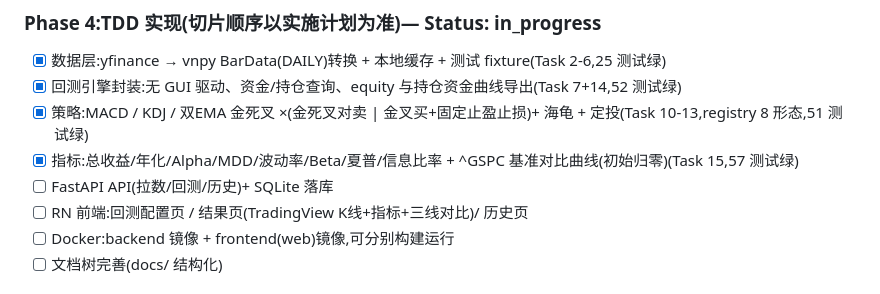
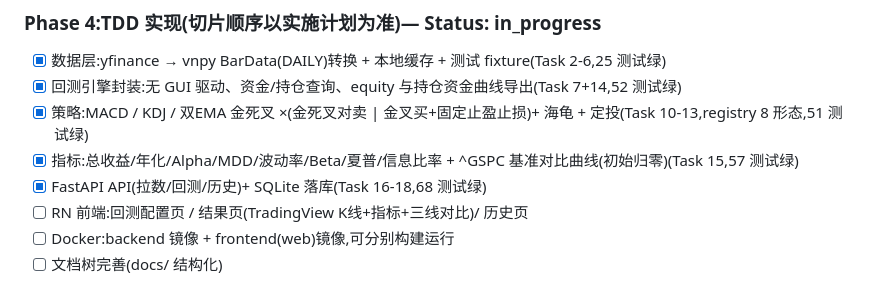
Before and after one commit to noire02qwq/vnpy-demo, a Markdown page: task_plan.md, the part around the change. GitHub-like rendering.

```diff
--- a/task_plan.md
+++ b/task_plan.md
@@ -46,7 +46,7 @@
 - [x] 回测引擎封装:无 GUI 驱动、资金/持仓查询、equity 与持仓资金曲线导出(Task 7+14,52 测试绿)
 - [x] 策略:MACD / KDJ / 双EMA 金死叉 ×(金死叉对卖 | 金叉买+固定止盈止损)+ 海龟 + 定投(Task 10-13,registry 8 形态,51 测试绿)
 - [x] 指标:总收益/年化/Alpha/MDD/波动率/Beta/夏普/信息比率 + ^GSPC 基准对比曲线(初始归零)(Task 15,57 测试绿)
-- [ ] FastAPI API(拉数/回测/历史)+ SQLite 落库
+- [x] FastAPI API(拉数/回测/历史)+ SQLite 落库(Task 16-18,68 测试绿)
 - [ ] RN 前端:回测配置页 / 结果页(TradingView K线+指标+三线对比)/ 历史页
 - [ ] Docker:backend 镜像 + frontend(web)镜像,可分别构建运行
 - [ ] 文档树完善(docs/ 结构化)
```
Also changed, not shown: README.md (+1 -1 lines).
